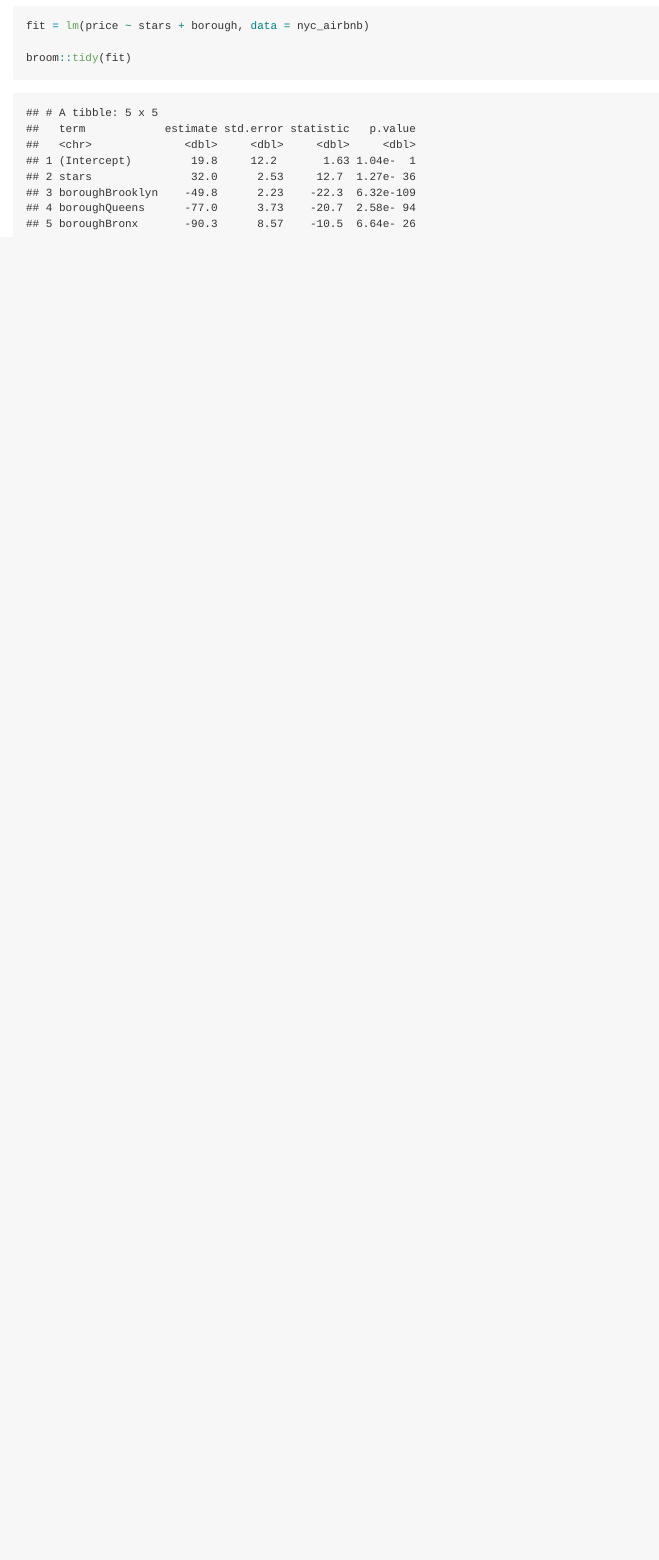
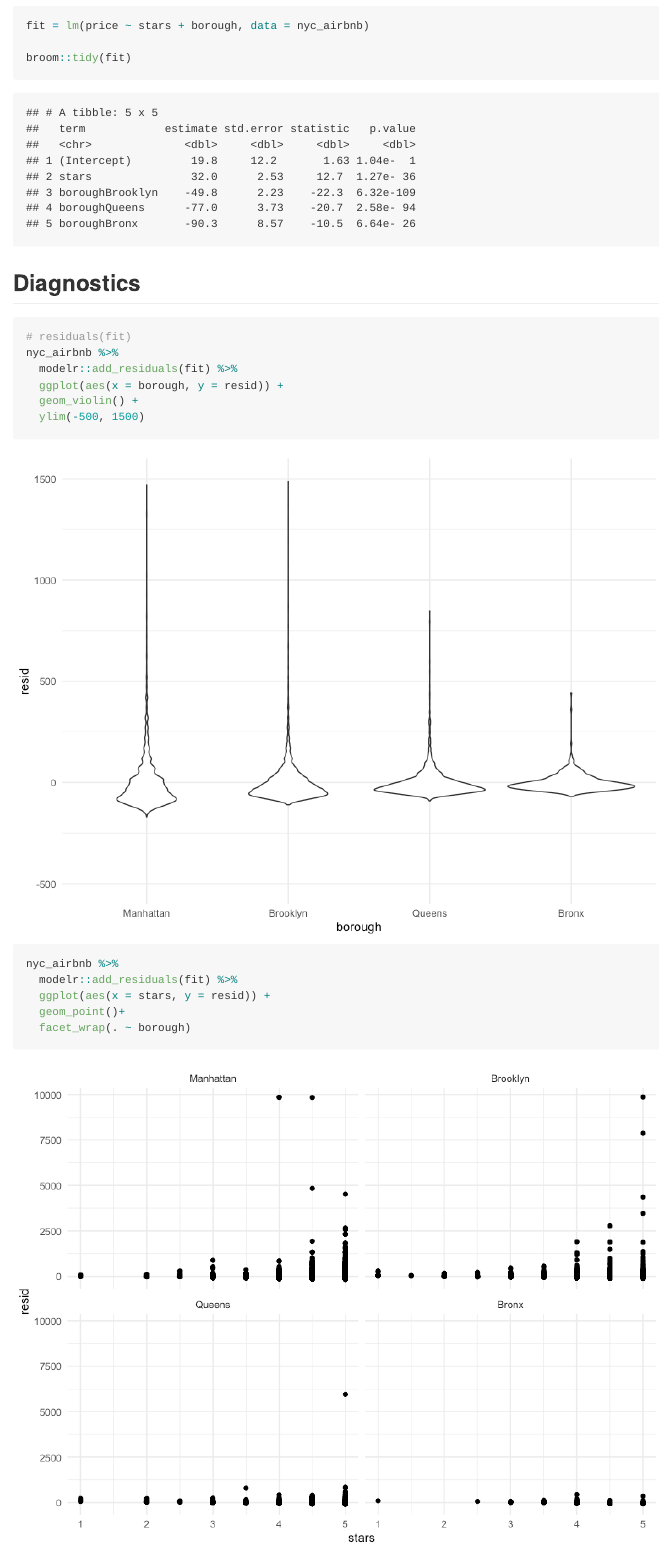
Before and after one commit to yl4607/linear_models, an R Markdown document (linear_models.Rmd): the page in a window 1100 px wide, from 3120 px down. The pictures show the output file linear_models.md that the author committed with the source, drawn offline in the style of GitHub.

Commit message:
diagnostics and hypothesis test

````diff
--- a/linear_models.Rmd
+++ b/linear_models.Rmd
@@ -112,3 +112,19 @@ fit = lm(price ~ stars + borough, data = nyc_airbnb)
 
 broom::tidy(fit)
 ```
+
+## Diagnostics
+
+```{r}
+# residuals(fit)
+nyc_airbnb %>%
+  modelr::add_residuals(fit) %>%
+  ggplot(aes(x = borough, y = resid)) +
+  geom_violin() +
+  ylim(-500, 1500)
+
+nyc_airbnb %>%
+  modelr::add_residuals(fit) %>%
+  ggplot(aes(x = stars, y = resid)) +
+  geom_point()+
+  facet_wrap(. ~ borough)
````
Also changed, not shown: linear_models.md, linear_models_files/figure-gfm/unnamed-chunk-9-1.png (added), linear_models_files/figure-gfm/unnamed-chunk-9-2.png (added), linear_models.Rmd (21 more changed lines).
